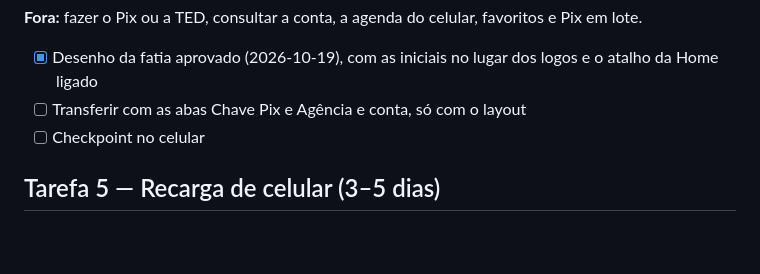
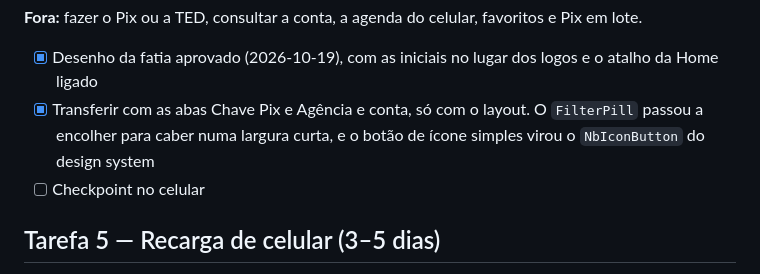
Before and after one commit to renatomf/next-bank, a Markdown page: docs/plans/v1.1.0-produtos-do-dia-a-dia.md, the part around the change. Rendered like a GitHub page; blank space fills up the shorter version.

Commit message:
docs: tick the Transferir screen in the plan
Co-Authored-By: Claude Opus 5.5 <noreply@anthropic.com>

```diff
--- a/docs/plans/v1.1.0-produtos-do-dia-a-dia.md
+++ b/docs/plans/v1.1.0-produtos-do-dia-a-dia.md
@@ -703,7 +703,7 @@ Nenhuma ameaça nova: a tela não tem endpoint nem transação.
 **Fora:** fazer o Pix ou a TED, consultar a conta, a agenda do celular, favoritos e Pix em lote.
 
 - [x] Desenho da fatia aprovado (2026-10-19), com as iniciais no lugar dos logos e o atalho da Home ligado
-- [ ] Transferir com as abas Chave Pix e Agência e conta, só com o layout
+- [x] Transferir com as abas Chave Pix e Agência e conta, só com o layout. O `FilterPill` passou a encolher para caber numa largura curta, e o botão de ícone simples virou o `NbIconButton` do design system
 - [ ] Checkpoint no celular
 
 ## Tarefa 5 — Recarga de celular (3–5 dias)
```
